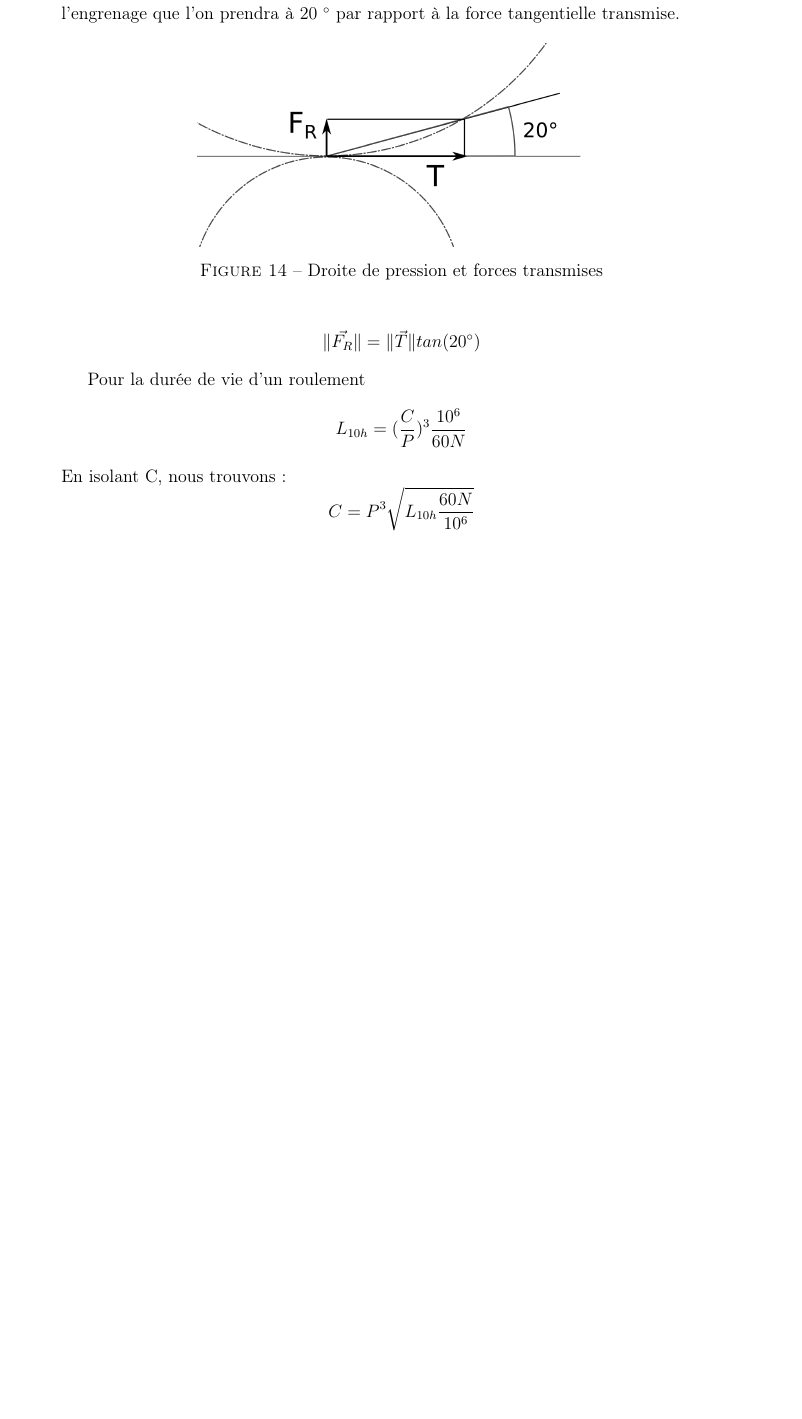
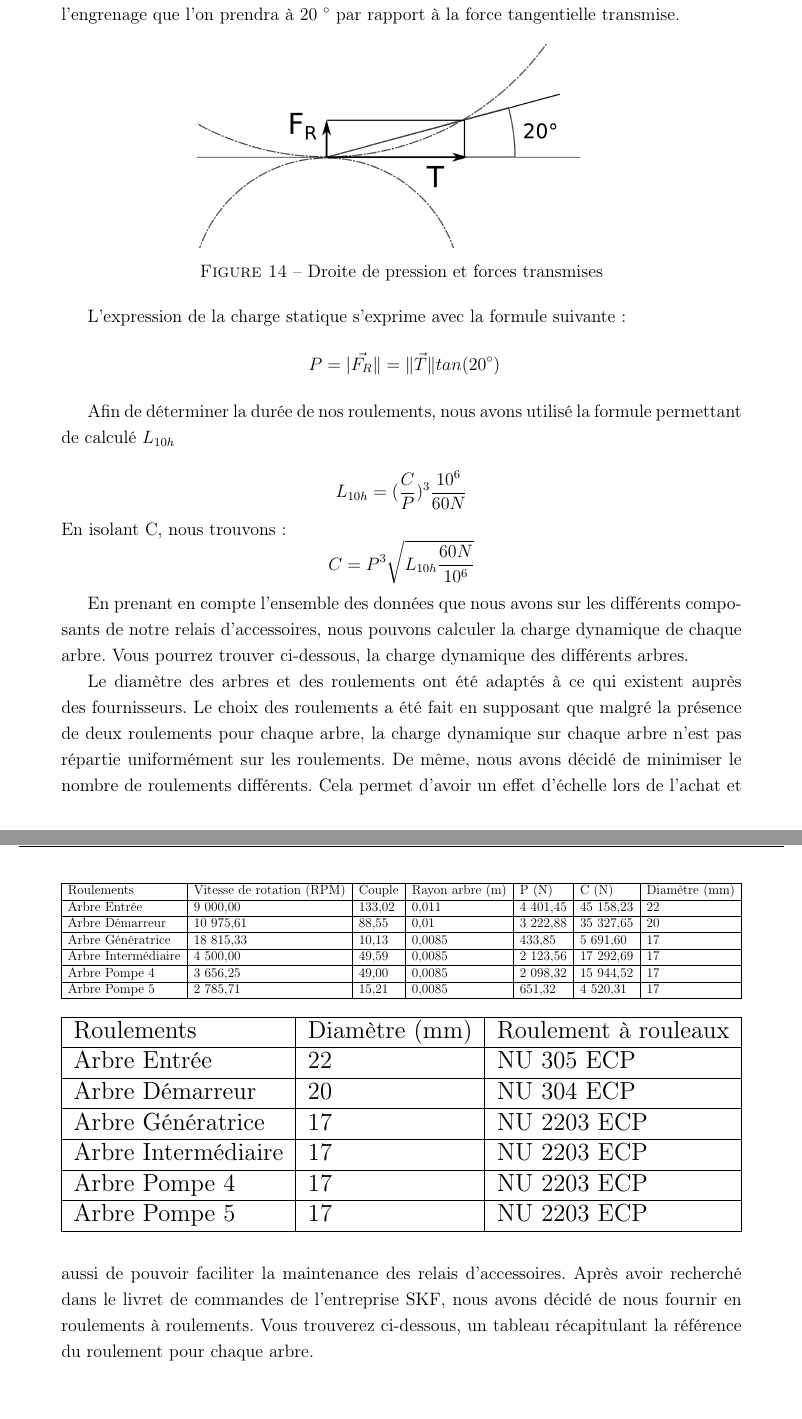
Before and after one commit to Umerid/Compte-rendu-Etude-BE, a LaTeX document (main.tex): part of page 20 of 21 before the commit and two parts of pages 20 and 21 of 23 after it, the two joined at a grey line, cut so that both start at the same text, the shorter picture padded with empty space. Compiled offline with pdfLaTeX.

Commit message:
Partie 1 presque finie

```diff
--- a/main.tex
+++ b/main.tex
@@ -526,11 +528,52 @@ La force radiale exercée par l'arbre sur les roulements est déterminée par la
 \captionof{figure}{Droite de pression et forces transmises}
 \end{center}
 
-\[\| \vec{F_R} \| = \| \vec{T} \| tan(20^\circ{})\]
+L'expression de la charge statique s'exprime avec la formule suivante :
+\[\ P = | \vec{F_R} \| = \| \vec{T} \| tan(20^\circ{})\]
 
-Pour la durée de vie d'un roulement
+Afin de déterminer la durée de nos roulements, nous avons utilisé la formule permettant de calculé $L_{10h}$
+
 \[L_{10h} = (\frac{C}{P})^3 \frac{10^6}{60N}  \]
 En isolant C, nous trouvons :
 \[C = P^3\sqrt{L_{10h} \frac{60N}{10^6}}  \]
 
+En prenant en compte l'ensemble des données que nous avons sur les différents composants de notre relais d'accessoires, nous pouvons calculer la charge dynamique de chaque arbre. Vous pourrez trouver ci-dessous, la charge dynamique des différents arbres.
 
+% Please add the following required packages to your document preamble:
+% \usepackage{graphicx}
+\begin{table}[h]
+\centering
+\resizebox{\textwidth}{!}{%
+\begin{tabular}{|l|l|l|l|l|l|l|}
+\hline
+Roulements & Vitesse de rotation (RPM) & Couple & Rayon arbre (m) & P (N) & C (N) & Diamètre (mm) \\ \hline
+Arbre Entrée & 9 000,00 & 133,02 & 0,011 & 4 401,45 & 45 158,23 & 22 \\ \hline
+Arbre Démarreur & 10 975,61 & 88,55 & 0,01 & 3 222,88 & 35 327,65 & 20 \\ \hline
+Arbre Génératrice & 18 815,33 & 10,13 & 0,0085 & 433,85 & 5 691,60 & 17 \\ \hline
+Arbre Intermédiaire & 4 500,00 & 49,59 & 0,0085 & 2 123,56 & 17 292,69 & 17 \\ \hline
+Arbre Pompe 4 & 3 656,25 & 49,00 & 0,0085 & 2 098,32 & 15 944,52 & 17 \\ \hline
+Arbre Pompe 5 & 2 785,71 & 15,21 & 0,0085 & 651,32 & 4 520,31 & 17 \\ \hline
+\end{tabular}%
+}
+\end{table}
+
+Le diamètre des arbres et des roulements ont été adaptés à ce qui existent auprès des fournisseurs. Le choix des roulements a été fait en supposant que malgré la présence de deux roulements pour chaque arbre, la charge dynamique sur chaque arbre n'est pas répartie uniformément sur les roulements. De même, nous avons décidé de minimiser le nombre de roulements différents. Cela permet d'avoir un effet d'échelle lors de l'achat et aussi de pouvoir faciliter la maintenance des relais d'accessoires.
+Après avoir recherché dans le livret de commandes de l'entreprise SKF, nous avons décidé de nous fournir en roulements à roulements. Vous trouverez ci-dessous, un tableau récapitulant la référence du roulement pour chaque arbre.
+
+% Please add the following required packages to your document preamble:
+% \usepackage{graphicx}
+\begin{table}[]
+\centering
+\resizebox{\textwidth}{!}{%
+\begin{tabular}{|l|l|l|}
+\hline
+Roulements & Diamètre (mm) & Roulement à rouleaux \\ \hline
+Arbre Entrée & 22 & NU 305 ECP \\ \hline
+Arbre Démarreur & 20 & NU 304 ECP \\ \hline
+Arbre Génératrice & 17 & NU 2203 ECP \\ \hline
+Arbre Intermédiaire & 17 & NU 2203 ECP \\ \hline
+Arbre Pompe 4 & 17 & NU 2203 ECP \\ \hline
+Arbre Pompe 5 & 17 & NU 2203 ECP \\ \hline
+\end{tabular}%
+}
+\end{table}
```
Also changed, not shown: main.tex (11 more changed lines).
